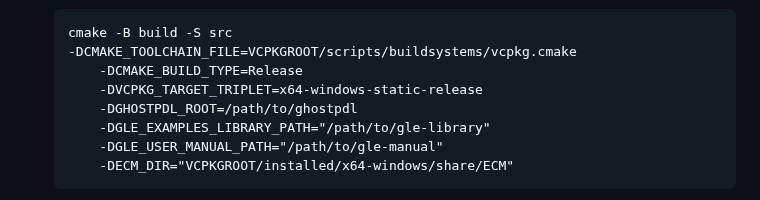
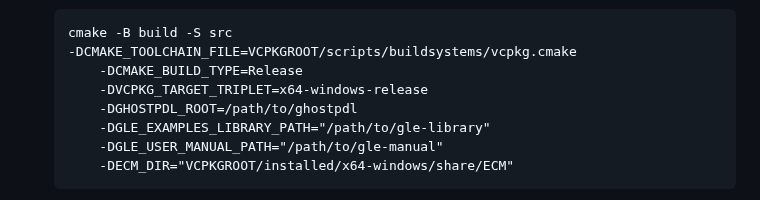
Before and after one commit to vlabella/GLE, a Markdown page: README.md, the part around the change. Drawn GitHub-style.

Commit message:
readme improvments

```diff
--- a/README.md
+++ b/README.md
@@ -78,7 +78,7 @@ Building on windows requires [Visual Studio](https://visualstudio.microsoft.com/
 	cmake -B build -S src
     -DCMAKE_TOOLCHAIN_FILE=VCPKGROOT/scripts/buildsystems/vcpkg.cmake
         -DCMAKE_BUILD_TYPE=Release
-        -DVCPKG_TARGET_TRIPLET=x64-windows-static-release
+        -DVCPKG_TARGET_TRIPLET=x64-windows-release
         -DGHOSTPDL_ROOT=/path/to/ghostpdl
         -DGLE_EXAMPLES_LIBRARY_PATH="/path/to/gle-library"
         -DGLE_USER_MANUAL_PATH="/path/to/gle-manual"
```
